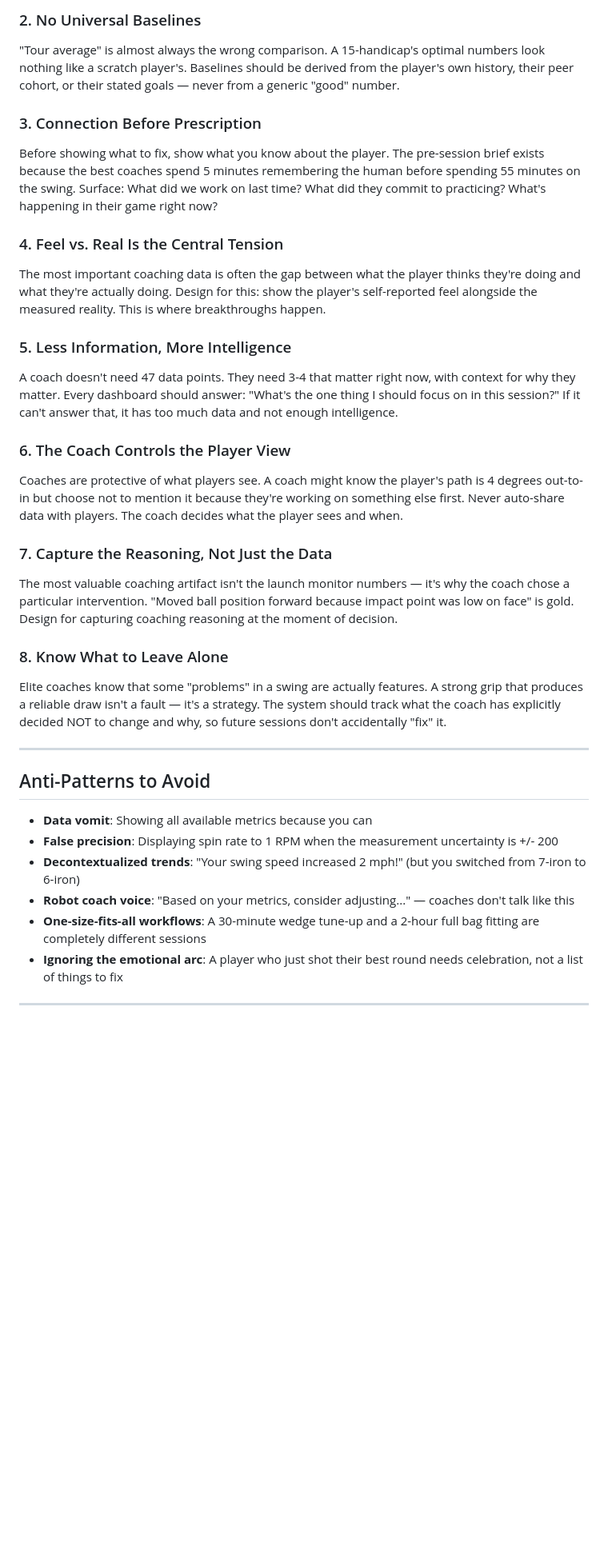
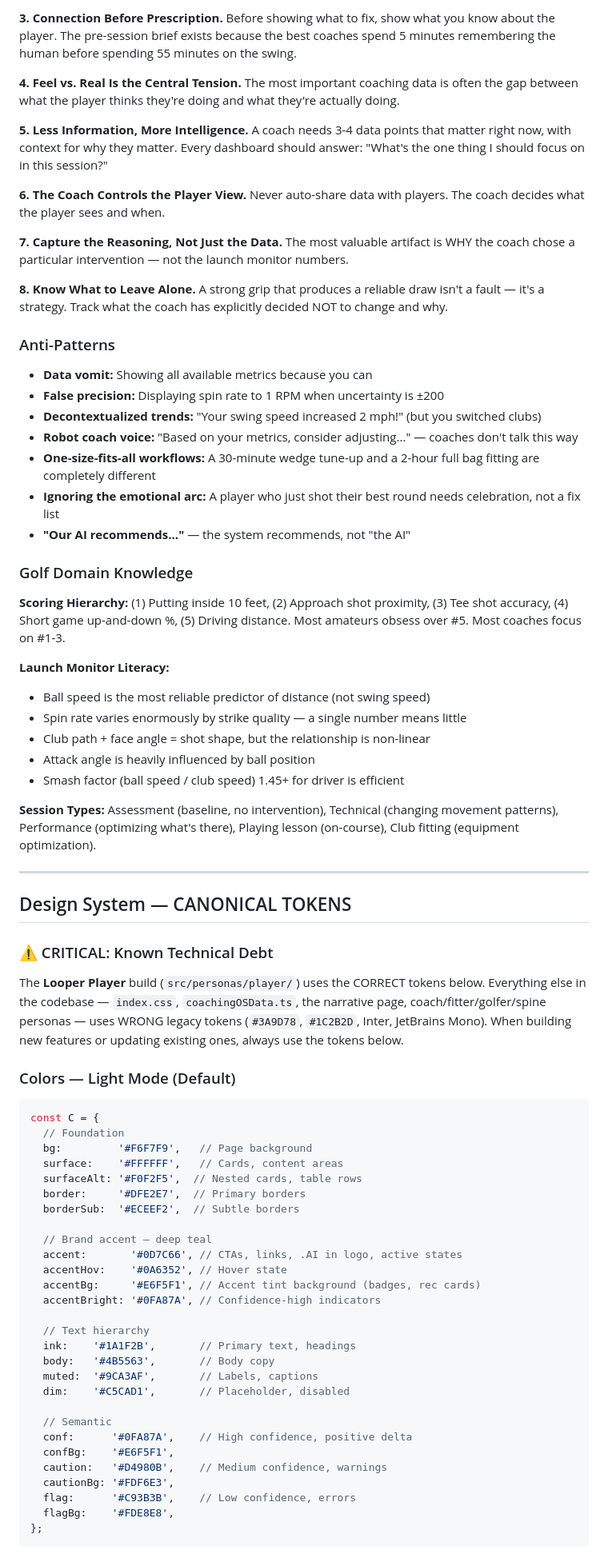
Before and after one commit to trippdudley/Looper.ai, a Markdown page: CLAUDE.md, the part around one of its changes. Shown at 80% size. Drawn GitHub-style; blank space fills up the shorter version.

````diff
--- a/CLAUDE.md
+++ b/CLAUDE.md
@@ -13,32 +68,77 @@ Never show a swing metric without the club that produced it. A 94 mph swing spee
 
-### 2. No Universal Baselines
-"Tour average" is almost always the wrong comparison. A 15-handicap's optimal numbers look nothing like a scratch player's. Baselines should be derived from the player's own history, their peer cohort, or their stated goals — never from a generic "good" number.
+**3. Connection Before Prescription.** Before showing what to fix, show what you know about the player. The pre-session brief exists because the best coaches spend 5 minutes remembering the human before spending 55 minutes on the swing.
 
-### 3. Connection Before Prescription
-Before showing what to fix, show what you know about the player. The pre-session brief exists because the best coaches spend 5 minutes remembering the human before spending 55 minutes on the swing. Surface: What did we work on last time? What did they commit to practicing? What's happening in their game right now?
+**4. Feel vs. Real Is the Central Tension.** The most important coaching data is often the gap between what the player thinks they're doing and what they're actually doing.
 
-### 4. Feel vs. Real Is the Central Tension
-The most important coaching data is often the gap between what the player thinks they're doing and what they're actually doing. Design for this: show the player's self-reported feel alongside the measured reality. This is where breakthroughs happen.
+**5. Less Information, More Intelligence.** A coach needs 3-4 data points that matter right now, with context for why they matter. Every dashboard should answer: "What's the one thing I should focus on in this session?"
 
-### 5. Less Information, More Intelligence
-A coach doesn't need 47 data points. They need 3-4 that matter right now, with context for why they matter. Every dashboard should answer: "What's the one thing I should focus on in this session?" If it can't answer that, it has too much data and not enough intelligence.
+**6. The Coach Controls the Player View.** Never auto-share data with players. The coach decides what the player sees and when.
 
-### 6. The Coach Controls the Player View
-Coaches are protective of what players see. A coach might know the player's path is 4 degrees out-to-in but choose not to mention it because they're working on something else first. Never auto-share data with players. The coach decides what the player sees and when.
+**7. Capture the Reasoning, Not Just the Data.** The most valuable artifact is WHY the coach chose a particular intervention — not the launch monitor numbers.
 
-### 7. Capture the Reasoning, Not Just the Data
-The most valuable coaching artifact isn't the launch monitor numbers — it's why the coach chose a particular intervention. "Moved ball position forward because impact point was low on face" is gold. Design for capturing coaching reasoning at the moment of decision.
+**8. Know What to Leave Alone.** A strong grip that produces a reliable draw isn't a fault — it's a strategy. Track what the coach has explicitly decided NOT to change and why.
 
-### 8. Know What to Leave Alone
-Elite coaches know that some "problems" in a swing are actually features. A strong grip that produces a reliable draw isn't a fault — it's a strategy. The system should track what the coach has explicitly decided NOT to change and why, so future sessions don't accidentally "fix" it.
+### Anti-Patterns
+
+- **Data vomit:** Showing all available metrics because you can
+- **False precision:** Displaying spin rate to 1 RPM when uncertainty is ±200
+- **Decontextualized trends:** "Your swing speed increased 2 mph!" (but you switched clubs)
+- **Robot coach voice:** "Based on your metrics, consider adjusting..." — coaches don't talk this way
+- **One-size-fits-all workflows:** A 30-minute wedge tune-up and a 2-hour full bag fitting are completely different
+- **Ignoring the emotional arc:** A player who just shot their best round needs celebration, not a fix list
+- **"Our AI recommends..."** — the system recommends, not "the AI"
+
+### Golf Domain Knowledge
+
+**Scoring Hierarchy:** (1) Putting inside 10 feet, (2) Approach shot proximity, (3) Tee shot accuracy, (4) Short game up-and-down %, (5) Driving distance. Most amateurs obsess over #5. Most coaches focus on #1-3.
+
+**Launch Monitor Literacy:**
+- Ball speed is the most reliable predictor of distance (not swing speed)
+- Spin rate varies enormously by strike quality — a single number means little
+- Club path + face angle = shot shape, but the relationship is non-linear
+- Attack angle is heavily influenced by ball position
+- Smash factor (ball speed / club speed) 1.45+ for driver is efficient
+
+**Session Types:** Assessment (baseline, no intervention), Technical (changing movement patterns), Performance (optimizing what's there), Playing lesson (on-course), Club fitting (equipment optimization).
 
 ---
 
-## Anti-Patterns to Avoid
+## Design System — CANONICAL TOKENS
 
-- **Data vomit**: Showing all available metrics because you can
-- **False precision**: Displaying spin rate to 1 RPM when the measurement uncertainty is +/- 200
-- **Decontextualized trends**: "Your swing speed increased 2 mph!" (but you switched from 7-iron to 6-iron)
-- **Robot coach voice**: "Based on your metrics, consider adjusting..." — coaches don't talk like this
-- **One-size-fits-all workflows**: A 30-minute wedge tune-up and a 2-hour full bag fitting are completely different sessions
-- **Ignoring the emotional arc**: A player who just shot their best round needs celebration, not a list of things to fix
+### ⚠️ CRITICAL: Known Technical Debt
+
+The **Looper Player** build (`src/personas/player/`) uses the CORRECT tokens below. Everything else in the codebase — `index.css`, `coachingOSData.ts`, the narrative page, coach/fitter/golfer/spine personas — uses WRONG legacy tokens (`#3A9D78`, `#1C2B2D`, Inter, JetBrains Mono). When building new features or updating existing ones, always use the tokens below.
+
+### Colors — Light Mode (Default)
+
+```javascript
+const C = {
+  // Foundation
+  bg:         '#F6F7F9',   // Page background
+  surface:    '#FFFFFF',   // Cards, content areas
+  surfaceAlt: '#F0F2F5',  // Nested cards, table rows
+  border:     '#DFE2E7',  // Primary borders
+  borderSub:  '#ECEEF2',  // Subtle borders
+
+  // Brand accent — deep teal
+  accent:       '#0D7C66', // CTAs, links, .AI in logo, active states
+  accentHov:    '#0A6352', // Hover state
+  accentBg:     '#E6F5F1', // Accent tint background (badges, rec cards)
+  accentBright: '#0FA87A', // Confidence-high indicators
+
+  // Text hierarchy
+  ink:    '#1A1F2B',       // Primary text, headings
+  body:   '#4B5563',       // Body copy
+  muted:  '#9CA3AF',       // Labels, captions
+  dim:    '#C5CAD1',       // Placeholder, disabled
+
+  // Semantic
+  conf:      '#0FA87A',    // High confidence, positive delta
+  confBg:    '#E6F5F1',
+  caution:   '#D4980B',    // Medium confidence, warnings
+  cautionBg: '#FDF6E3',
+  flag:      '#C93B3B',    // Low confidence, errors
+  flagBg:    '#FDE8E8',
+};
+```
+
````
Also changed, not shown: other parts of CLAUDE.md (+274 -169 lines).
